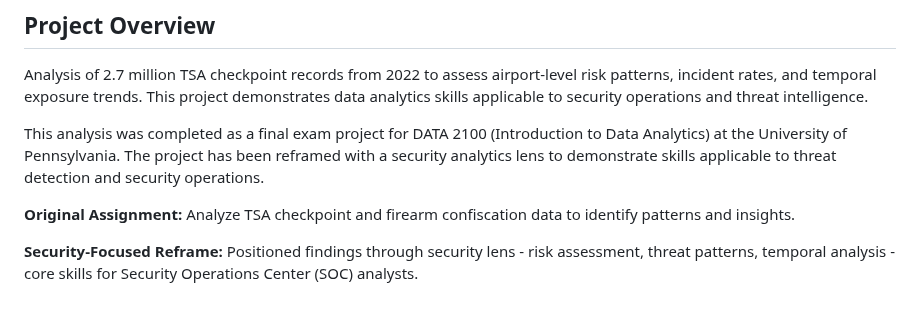
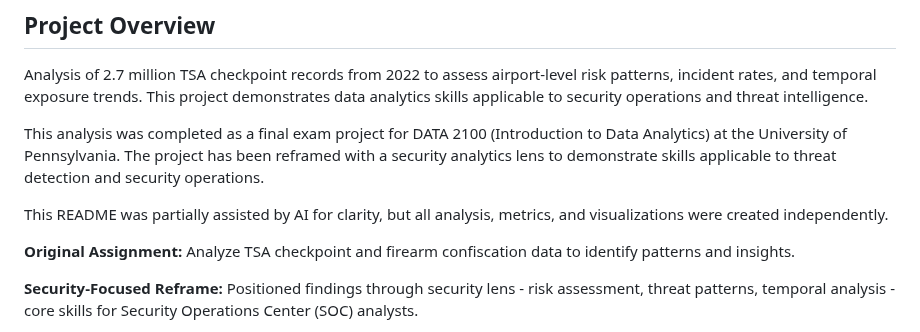
Before and after one commit to sakinsarfraz/Projects, a Markdown page: TSA Screening Risk Analysis & Incident Rate Assessment.md, the part around the change. GitHub-like rendering; blank space fills up the shorter version.

```diff
--- a/TSA Screening Risk Analysis & Incident Rate Assessment.md
+++ b/TSA Screening Risk Analysis & Incident Rate Assessment.md
@@ -8,6 +8,8 @@ This analysis was completed as a final exam project for DATA 2100 (Introduction
 to Data Analytics) at the University of Pennsylvania. The project has been
 reframed with a security analytics lens to demonstrate skills applicable to
 threat detection and security operations.
+
+This README was partially assisted by AI for clarity, but all analysis, metrics, and visualizations were created independently.
 
 **Original Assignment:** Analyze TSA checkpoint and firearm confiscation data
 to identify patterns and insights.
```
